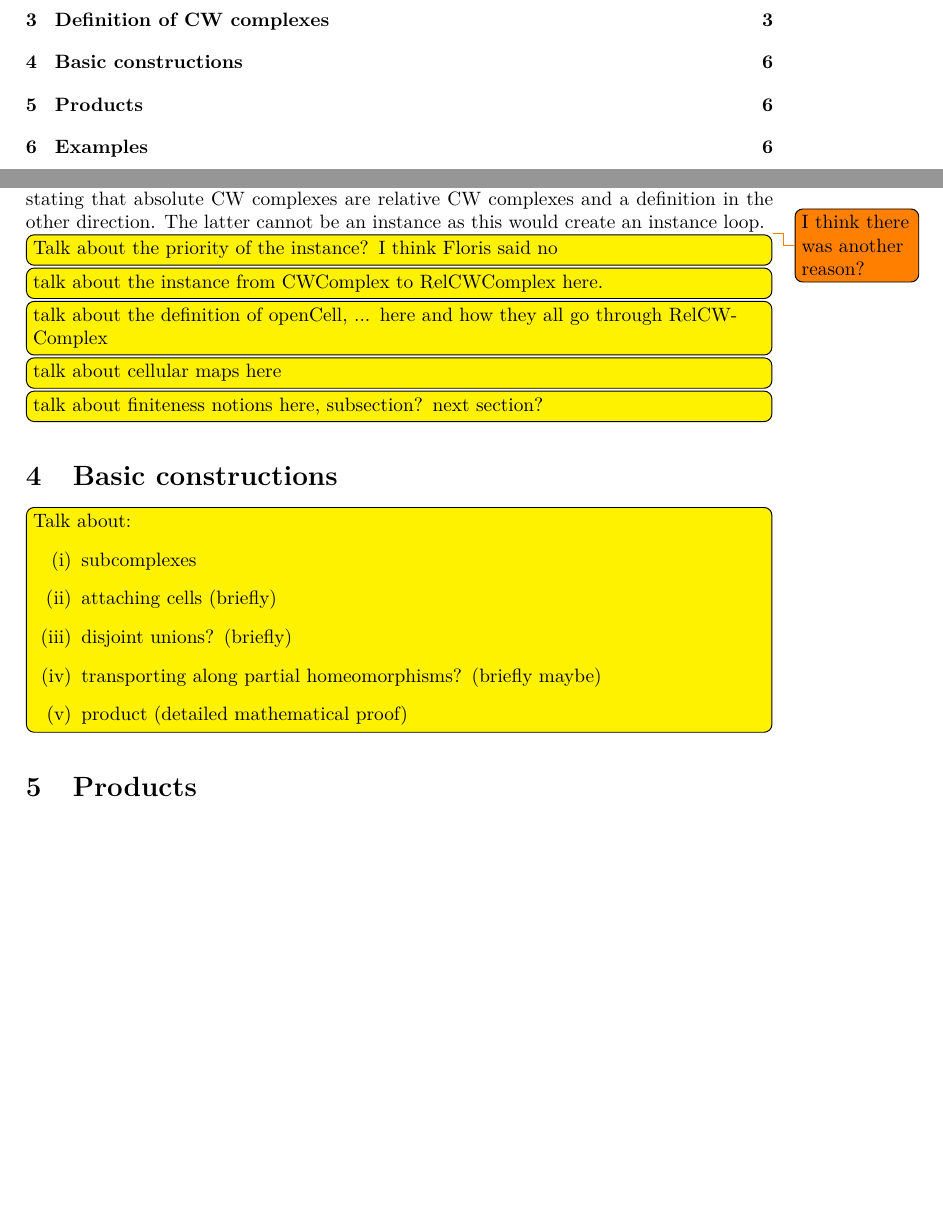
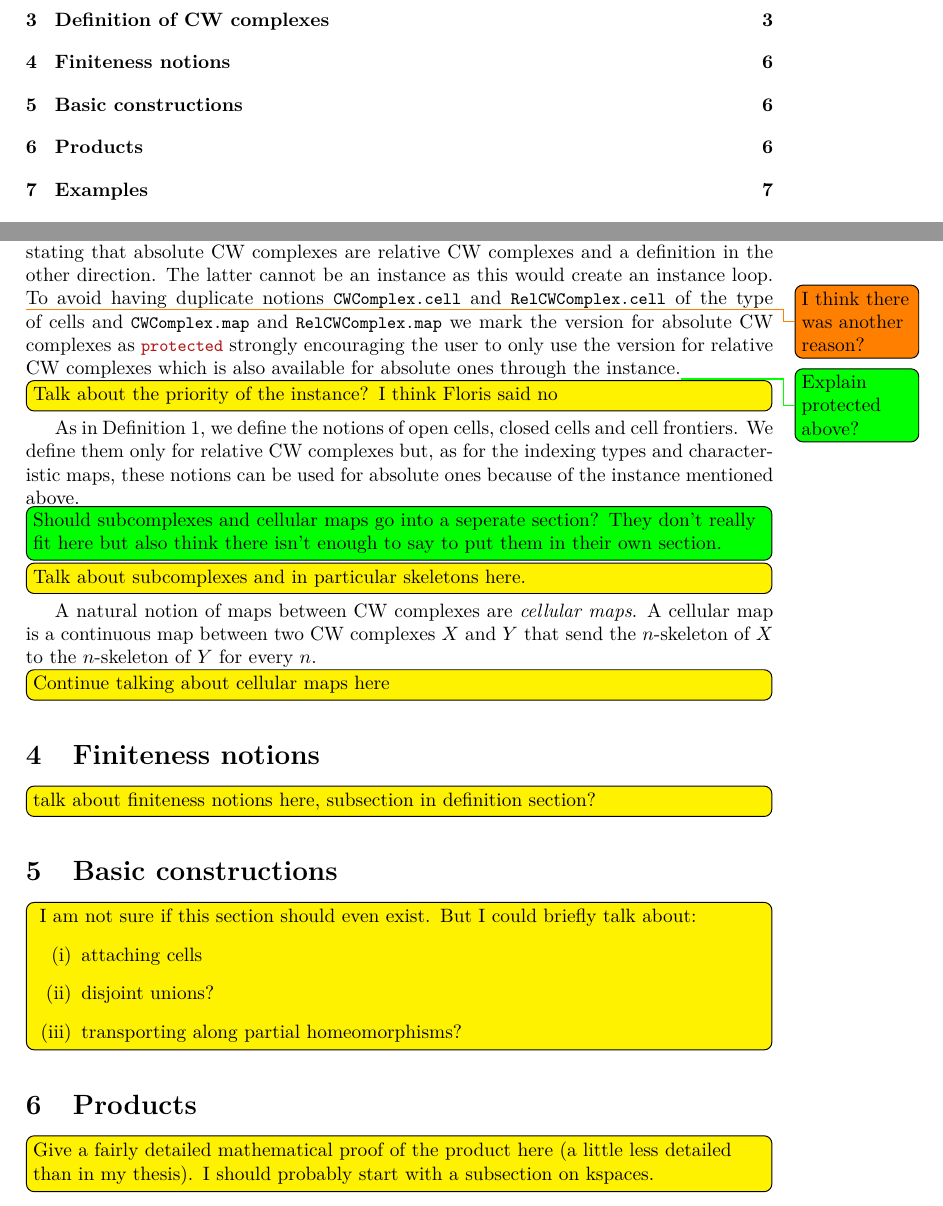
Before and after one commit to scholzhannah/CWComplexes, a LaTeX document (Latex/Draft/draft.tex, which reads Latex/Draft/sections/BasicConstructions.tex, Latex/Draft/sections/Definition.tex, Latex/Draft/sections/Finiteness.tex): two parts of pages 1 and 6 of 7 before the commit and two parts of pages 1 and 6 of 8 after it, joined at a grey line, cut so that both start at the same text, the shorter picture padded with empty space. Compiled offline with pdfLaTeX.

Commit message:
added some more structure and a little bit of explanation on absolute cw complexes

```diff
--- /dev/null
+++ b/Latex/Draft/sections/BasicConstructions.tex
@@ -0,0 +1,10 @@
+\section{Basic constructions}
+
+\todo[plan]{
+I am not sure if this section should even exist.
+But I could briefly talk about:
+  \begin{enumerate}
+    \item attaching cells
+    \item disjoint unions?
+    \item transporting along partial homeomorphisms?
+  \end{enumerate}}
--- a/Latex/Draft/sections/Definition.tex
+++ b/Latex/Draft/sections/Definition.tex
@@ -109,26 +109,17 @@ The solution is to have absolute CW complexes be their own class that agrees wit
 The type of absolute CW complexes on the set $C$ in Lean is \lstinline|CWComplex C|.
 We then provide an instance stating that absolute CW complexes are relative CW complexes and a definition in the other direction.
 The latter cannot be an instance as this would create an instance loop. \todo{I think there was another reason?}
+To avoid having duplicate notions \lstinline|CWComplex.cell| and \lstinline|RelCWComplex.cell| of the type of cells and \lstinline|CWComplex.map| and \lstinline|RelCWComplex.map| we mark the version for absolute CW complexes as \lstinline|protected| strongly encouraging the user to only use the version for relative CW complexes which is also available for absolute ones through the instance.\todo[comment]{Explain protected above?}
 \todo[plan]{Talk about the priority of the instance? I think Floris said no}
 
+As in Definition \ref{def:cwcomplex}, we define the notions of open cells, closed cells and cell frontiers.
+We define them only for relative CW complexes but, as for the indexing types and characteristic maps, these notions can be used for absolute ones because of the instance mentioned above.
 
-\todo[plan]{talk about the instance from CWComplex to RelCWComplex here.}
+\todo[comment, inline]{Should subcomplexes and cellular maps go into a seperate section? They don't really fit here but  also think there isn't enough to say to put them in their own section.}
 
-\todo[plan]{talk about the definition of openCell, ... here and how they all go through RelCWComplex}
+\todo[plan]{Talk about subcomplexes and in particular skeletons here.}
 
-\todo[plan]{talk about cellular maps here}
+A natural notion of maps between CW complexes are \emph{cellular maps}.
+A cellular map is a continuous map between two CW complexes $X$ and $Y$ that send the $n$-skeleton of $X$ to the $n$-skeleton of $Y$ for every $n$.
 
-\todo[plan]{talk about finiteness notions here, subsection? next section?}
-
-\section{Basic constructions}
-
-\todo[plan]{Talk about:
-  \begin{enumerate}
-    \item subcomplexes
-    \item attaching cells (briefly)
-    \item disjoint unions? (briefly)
-    \item transporting along partial homeomorphisms? (briefly maybe)
-    \item product (detailed mathematical proof)
-  \end{enumerate}}
-
-\section{Products}\label{sec:products}
+\todo[plan]{Continue talking about cellular maps here}
--- /dev/null
+++ b/Latex/Draft/sections/Finiteness.tex
@@ -0,0 +1,3 @@
+\section{Finiteness notions}
+
+\todo[plan]{talk about finiteness notions here, subsection in definition section?}
--- /dev/null
+++ b/Latex/Draft/sections/Products.tex
@@ -0,0 +1,3 @@
+\section{Products}\label{sec:products}
+
+\todo[plan]{Give a fairly detailed mathematical proof of the product here (a little less detailed than in my thesis). I should probably start with a subsection on kspaces.}
```
Also changed, not shown: Latex/Draft/draft.tex (+10 -0 lines), Latex/Draft/sections/Conclusion.tex (added, +3 -0 lines), Latex/Draft/sections/Examples.tex (added, +2 -0 lines), Latex/Draft/draft.pdf, Latex/Draft/sections/Definition.tex (9 more changed lines).
